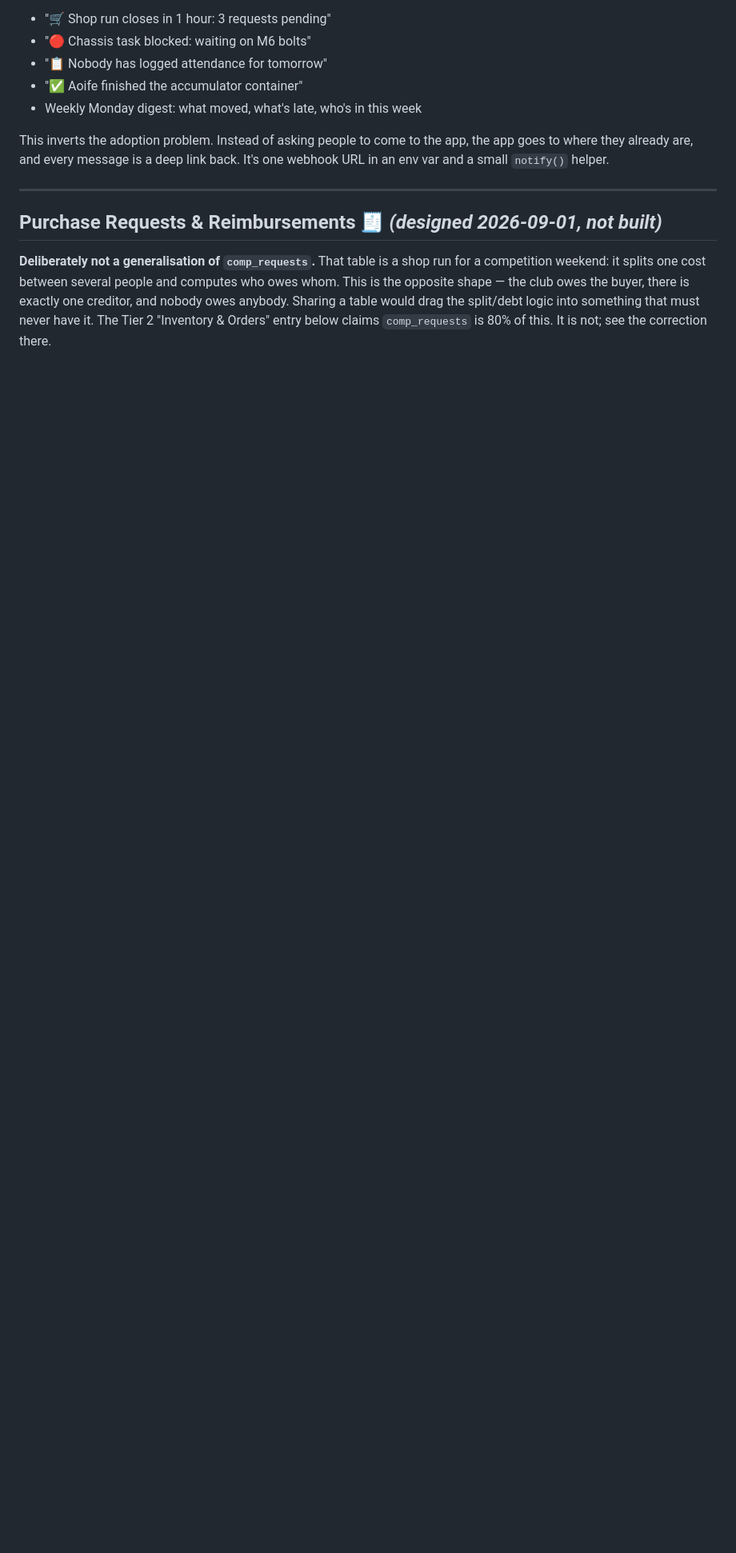
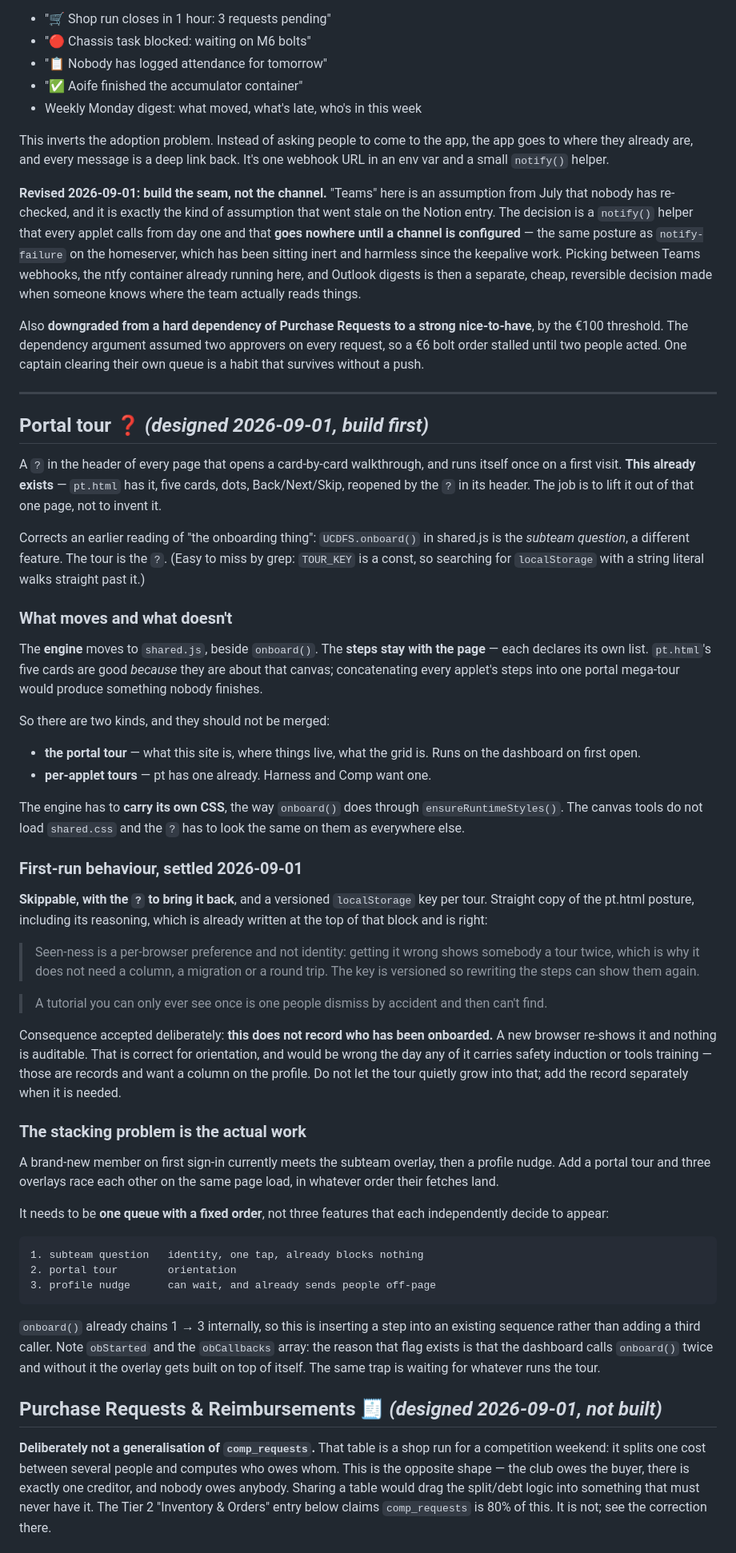
Before and after one commit to swhelan123/ucdfs, a Markdown page: TODO.md, the part around the change. Shown at 80% size. Rendered like a GitHub page; blank space fills up the shorter version.

Commit message:
Spec the portal tour, and hold off on picking a notification channel
The tour already exists in pt.html: five cards, dots, Back/Next/Skip, reopened
by the ? in its header. The job is lifting the engine into shared.js while the
steps stay with each page, not inventing one. An earlier read of this conflated
it with UCDFS.onboard(), which is the subteam question and a different feature.

Keeps the pt.html posture wholesale, skippable with a versioned localStorage key,
along with its reasoning: seen-ness is a per-browser preference and not identity,
and a tutorial you can see only once is one people dismiss by accident and then
cannot find. The accepted consequence is that this records nothing about who has
been onboarded, which is right for orientation and would be wrong for safety
induction. Noted so the tour is not quietly grown into a training record.

The real work is that a new member already meets two overlays on first sign-in
and this would be a third, racing them in whatever order their fetches land. It
goes in as a step in the sequence onboard() already runs, not as another caller.

On notifications: Teams was a July assumption nobody has re-checked, and it is
the same kind of assumption that went stale on the Notion entry. Build notify()
as a seam that goes nowhere until a channel is configured, matching how
notify-failure has sat inert on the homeserver since the keepalive work. Also
downgraded from a hard dependency of Purchase Requests to a nice-to-have, since
the EUR 100 threshold means one captain clears a small request rather than two.

Co-Authored-By: Claude Opus 5 <noreply@anthropic.com>

```diff
--- a/TODO.md
+++ b/TODO.md
@@ -363,7 +363,89 @@ This inverts the adoption problem. Instead of asking people to come to the app,
 the app goes to where they already are, and every message is a deep link back.
 It's one webhook URL in an env var and a small `notify()` helper.
 
+**Revised 2026-09-01: build the seam, not the channel.** "Teams" here is an
+assumption from July that nobody has re-checked, and it is exactly the kind of
+assumption that went stale on the Notion entry. The decision is a `notify()`
+helper that every applet calls from day one and that **goes nowhere until a
+channel is configured** — the same posture as `notify-failure` on the homeserver,
+which has been sitting inert and harmless since the keepalive work. Picking
+between Teams webhooks, the ntfy container already running here, and Outlook
+digests is then a separate, cheap, reversible decision made when someone knows
+where the team actually reads things.
+
+Also **downgraded from a hard dependency of Purchase Requests to a strong
+nice-to-have**, by the €100 threshold. The dependency argument assumed two
+approvers on every request, so a €6 bolt order stalled until two people acted.
+One captain clearing their own queue is a habit that survives without a push.
+
 ---
+
+## Portal tour  ❓  *(designed 2026-09-01, build first)*
+
+A `?` in the header of every page that opens a card-by-card walkthrough, and
+runs itself once on a first visit. **This already exists** — `pt.html` has it,
+five cards, dots, Back/Next/Skip, reopened by the `?` in its header. The job is
+to lift it out of that one page, not to invent it.
+
+Corrects an earlier reading of "the onboarding thing": `UCDFS.onboard()` in
+shared.js is the *subteam question*, a different feature. The tour is the `?`.
+(Easy to miss by grep: `TOUR_KEY` is a const, so searching for `localStorage`
+with a string literal walks straight past it.)
+
+### What moves and what doesn't
+
+The **engine** moves to `shared.js`, beside `onboard()`. The **steps stay with
+the page** — each declares its own list. `pt.html`'s five cards are good
+*because* they are about that canvas; concatenating every applet's steps into
+one portal mega-tour would produce something nobody finishes.
+
+So there are two kinds, and they should not be merged:
+
+- **the portal tour** — what this site is, where things live, what the grid is.
+  Runs on the dashboard on first open.
+- **per-applet tours** — pt has one already. Harness and Comp want one.
+
+The engine has to **carry its own CSS**, the way `onboard()` does through
+`ensureRuntimeStyles()`. The canvas tools do not load `shared.css` and the `?`
+has to look the same on them as everywhere else.
+
+### First-run behaviour, settled 2026-09-01
+
+**Skippable, with the `?` to bring it back**, and a versioned `localStorage` key
+per tour. Straight copy of the pt.html posture, including its reasoning, which is
+already written at the top of that block and is right:
+
+> Seen-ness is a per-browser preference and not identity: getting it wrong shows
+> somebody a tour twice, which is why it does not need a column, a migration or a
+> round trip. The key is versioned so rewriting the steps can show them again.
+
+> A tutorial you can only ever see once is one people dismiss by accident and
+> then can't find.
+
+Consequence accepted deliberately: **this does not record who has been
+onboarded.** A new browser re-shows it and nothing is auditable. That is correct
+for orientation, and would be wrong the day any of it carries safety induction or
+tools training — those are records and want a column on the profile. Do not let
+the tour quietly grow into that; add the record separately when it is needed.
+
+### The stacking problem is the actual work
+
+A brand-new member on first sign-in currently meets the subteam overlay, then a
+profile nudge. Add a portal tour and three overlays race each other on the same
+page load, in whatever order their fetches land.
+
+It needs to be **one queue with a fixed order**, not three features that each
+independently decide to appear:
+
+    1. subteam question   identity, one tap, already blocks nothing
+    2. portal tour        orientation
+    3. profile nudge      can wait, and already sends people off-page
+
+`onboard()` already chains 1 → 3 internally, so this is inserting a step into an
+existing sequence rather than adding a third caller. Note `obStarted` and the
+`obCallbacks` array: the reason that flag exists is that the dashboard calls
+`onboard()` twice and without it the overlay gets built on top of itself. The
+same trap is waiting for whatever runs the tour.
 
 ## Purchase Requests & Reimbursements  🧾  *(designed 2026-09-01, not built)*
 
```
